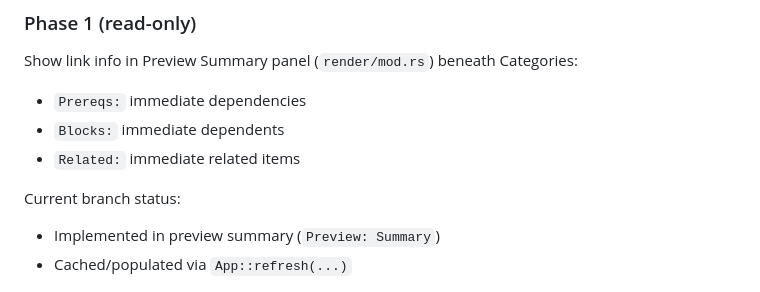
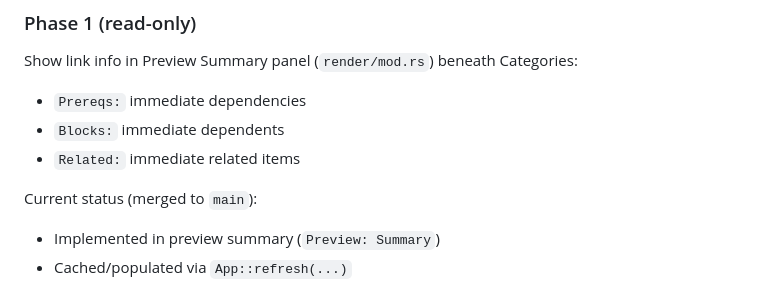
Before and after one commit to msnodderly/aglet, a Markdown page: docs/plan-linked-items.md, the part around one of its changes. GitHub-like rendering.

Commit message:
docs: sync linked-items plan status after merge

```diff
--- a/docs/plan-linked-items.md
+++ b/docs/plan-linked-items.md
@@ -541,7 +541,7 @@ Show link info in Preview Summary panel (`render/mod.rs`) beneath Categories:
 - `Blocks:` immediate dependents
 - `Related:` immediate related items
 
-Current branch status:
+Current status (merged to `main`):
 
 - Implemented in preview summary (`Preview: Summary`)
 - Cached/populated via `App::refresh(...)`
```
Also changed, not shown: other parts of docs/plan-linked-items.md (+106 -106 lines).
